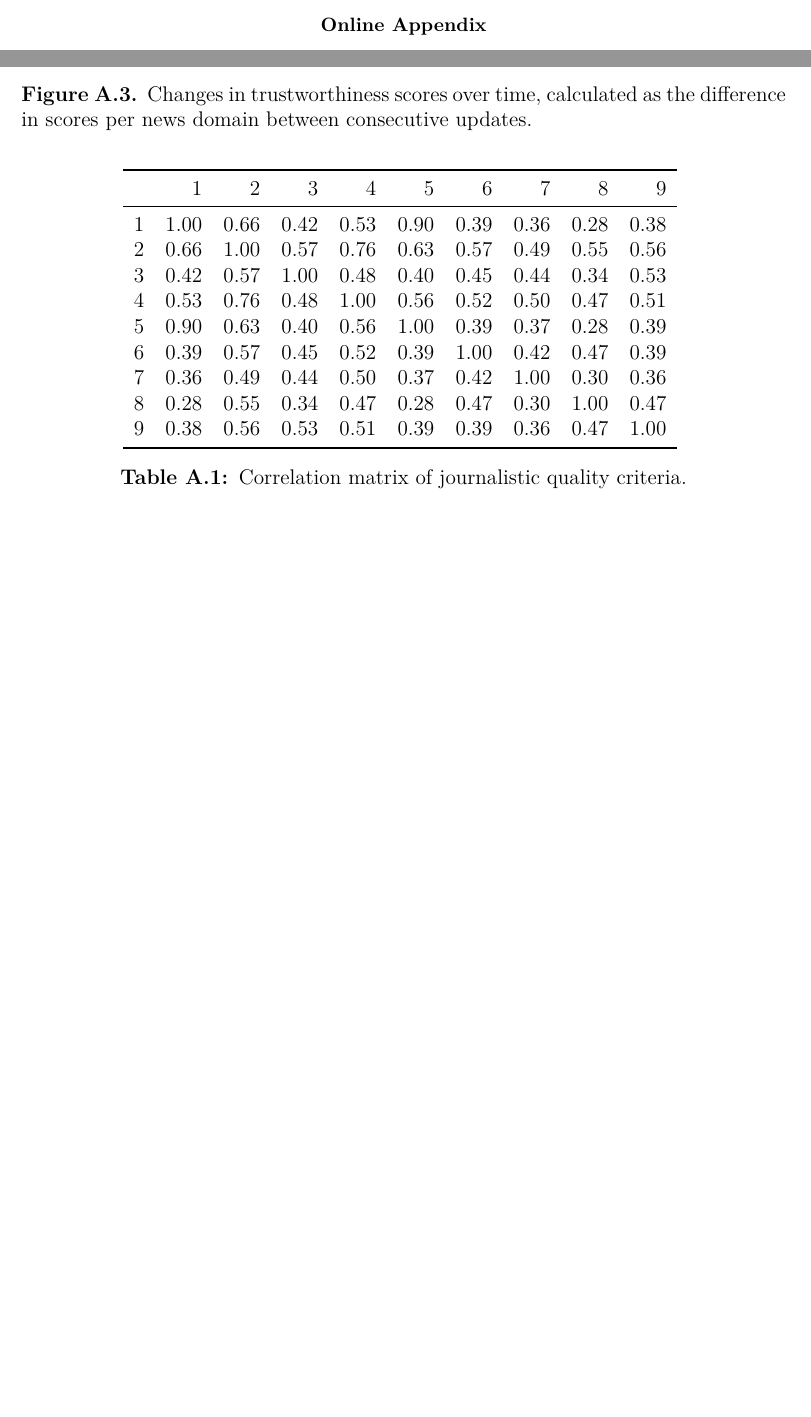
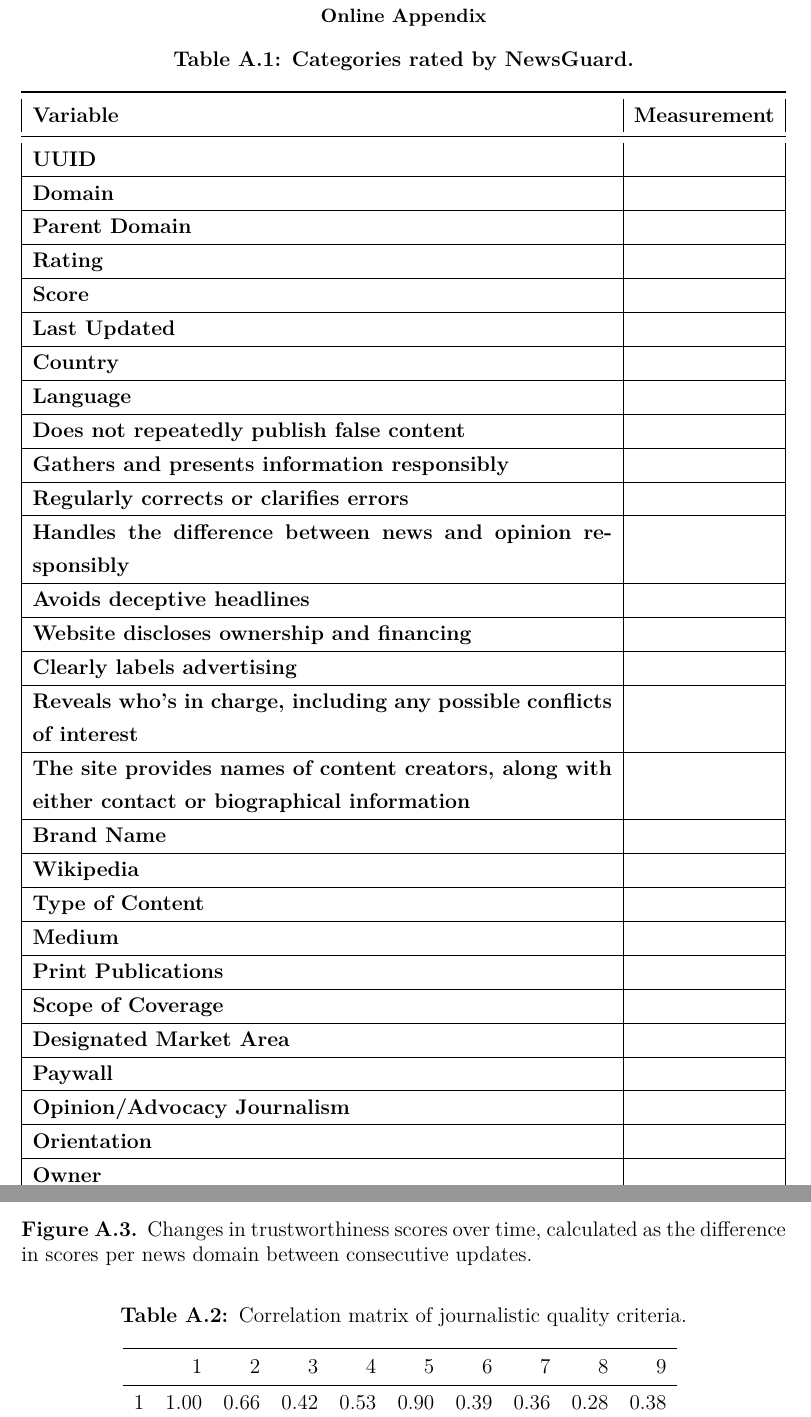
Before and after one commit to julaluehring/newsguard-review-paper, a LaTeX paper (main.tex, which reads tables/variables.tex): two parts of pages 35 and 38 of 45 before the commit and two parts of pages 36 and 39 of 46 after it, joined at a grey line, cut so that both start at the same text, the shorter picture padded with empty space. Compiled offline with LuaLaTeX; a missing font is replaced by an installed copy or a similar font.

Commit message:
Updates from Overleaf

```diff
--- a/main.tex
+++ b/main.tex
@@ -417,10 +412,10 @@ Final approval of the version to be published: R. Lazzaroni, J. Luehring, J. Las
 \end{figure}
 
 \begin{table}[htbp]
+\caption{Correlation matrix of journalistic quality criteria.}
+\label{tab:taba2}
 \centering
 \input{tables/criteria_correlation_recent}
-\caption{Correlation matrix of journalistic quality criteria.}
-\label{tab:taba2}
 \end{table}
 
 
--- a/tables/ta1_variables.tex
+++ b/tables/variables.tex
@@ -1,2 +1,5 @@
 \begin{table}[H]
 \centering
+\caption{\textbf{Categories rated by NewsGuard.}}
+\label{tab:taba1}
+\begin{tabularx}{\textwidth}{|X|c|}
@@ -8,2 +8,17 @@
 \midrule
 \textbf{UUID} &  \\
+\hline
+\textbf{Domain} & \\
+\hline
+\textbf{Parent Domain} & \\
+\hline
+\textbf{Rating} & \\
+\hline
+\textbf{Score} & \\
+\hline
+\textbf{Last Updated} & \\
+\hline
+\textbf{Country} & \\
+\hline
+\textbf{Language} & \\
+\hline
@@ -18,57 +25,109 @@
 \textbf{Does not repeatedly publish false content} & \\
+\hline
 \textbf{Gathers and presents information responsibly} & \\
+\hline
 \textbf{Regularly corrects or clarifies errors} & \\
+\hline
 \textbf{Handles the difference between news and opinion responsibly} & \\
+\hline
 \textbf{Avoids deceptive headlines} & \\
+\hline
 \textbf{Website discloses ownership and financing} & \\
+\hline
 \textbf{Clearly labels advertising} & \\
+\hline
 \textbf{Reveals who's in charge, including any possible conflicts of interest} & \\
+\hline
 \textbf{The site provides names of content creators, along with either contact or biographical information} & \\
+\hline
 \textbf{Brand Name} & \\
+\hline
 \textbf{Wikipedia} & \\
+\hline
 \textbf{Type of Content} & \\
+\hline
 \textbf{Medium} & \\
+\hline
 \textbf{Print Publications} & \\
+\hline
 \textbf{Scope of Coverage} & \\
+\hline
 \textbf{Designated Market Area} & \\
+\hline
 \textbf{Paywall} & \\
+\hline
 \textbf{Opinion/Advocacy Journalism} & \\
+\hline
 \textbf{Orientation} & \\
+\hline
 \textbf{Owner} & \\
+\hline
 \textbf{Type of Owner} & \\
+\hline
 \textbf{Facebook} & \\
+\hline
 \textbf{Twitter} & \\
+\hline
 \textbf{YouTube} & \\
+\hline
 \textbf{Instagram} & \\
+\hline
 \textbf{Snapchat} & \\
+\hline
 \textbf{LinkedIn} & \\
+\hline
 \textbf{Pinterest} & \\
+\hline
 \textbf{Main Point of Contact (name)} & \\
+\hline
 \textbf{Contact Phone Number} & \\
+\hline
 \textbf{Contact Email} & \\
+\hline
 \textbf{Contact Mail Form URL} & \\
-\textbf{file_date} & \\
+\hline
 \textbf{Topics} & \\
+\hline
 \textbf{Flags} & \\
+\hline
 \textbf{Process Information} & \\
+\hline
 \textbf{Youtube} & \\
+\hline
 \textbf{myths} & \\
+\hline
 \textbf{iOS App} & \\
+\hline
 \textbf{Android App} & \\
+\hline
 \textbf{Other} & \\
+\hline
 \textbf{Original Reporting} & \\
+\hline
 \textbf{Targeted Audience} & \\
+\hline
 \textbf{FACEBOOK} & \\
+\hline
 \textbf{TWITTER} & \\
+\hline
 \textbf{YOUTUBE} & \\
+\hline
 \textbf{INSTAGRAM} & \\
+\hline
 \textbf{LINKEDIN} & \\
+\hline
 \textbf{IOSAPP} & \\
+\hline
 \textbf{ANDROIDAPP} & \\
+\hline
 \textbf{OTHER} & \\
+\hline
 \textbf{Contact Mail Form URL.1} & \\
+\hline
 \textbf{Communities Served} & \\
+\hline
 \textbf{BrandGuard Segments} & \\
+\hline
 \textbf{False Narratives} & \\
 \bottomrule
 \end{tabularx}
```
Also changed, not shown: main.tex (14 more changed lines), tables/variables.tex (13 more changed lines).
